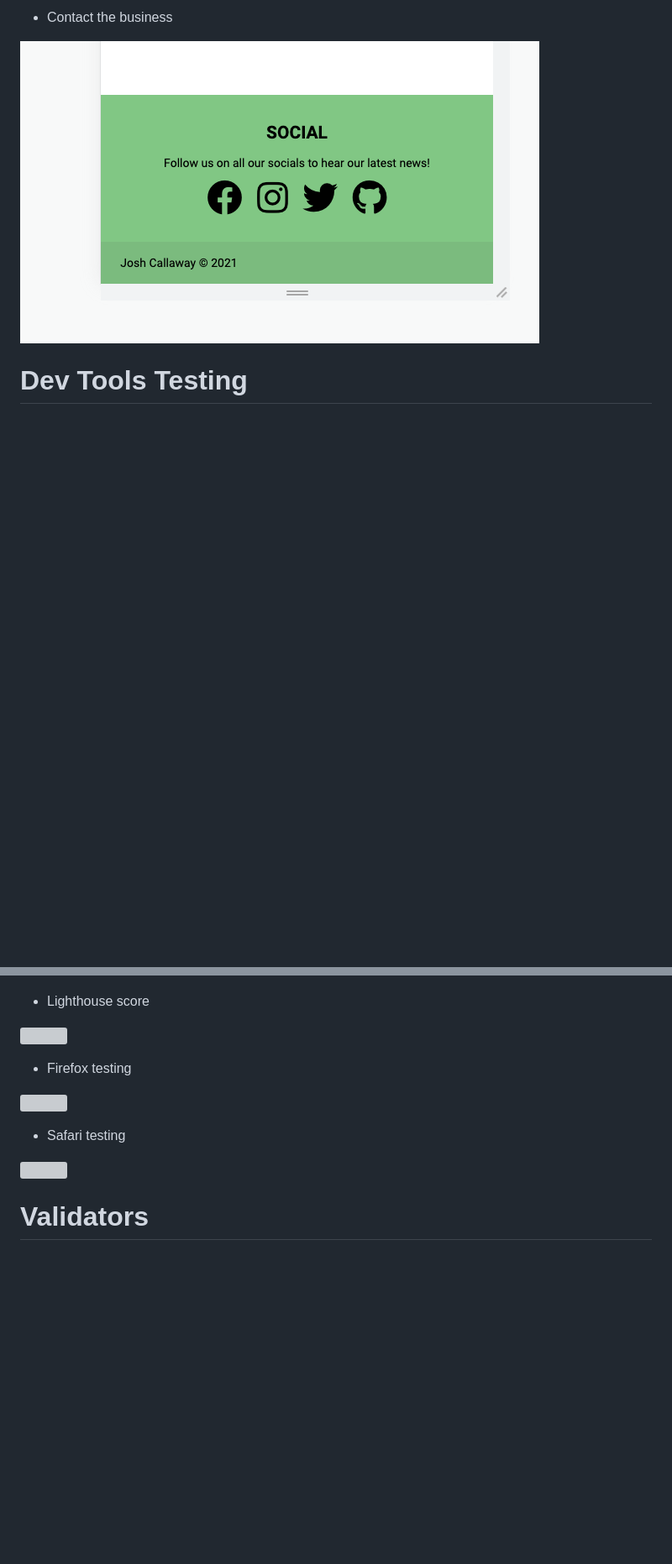
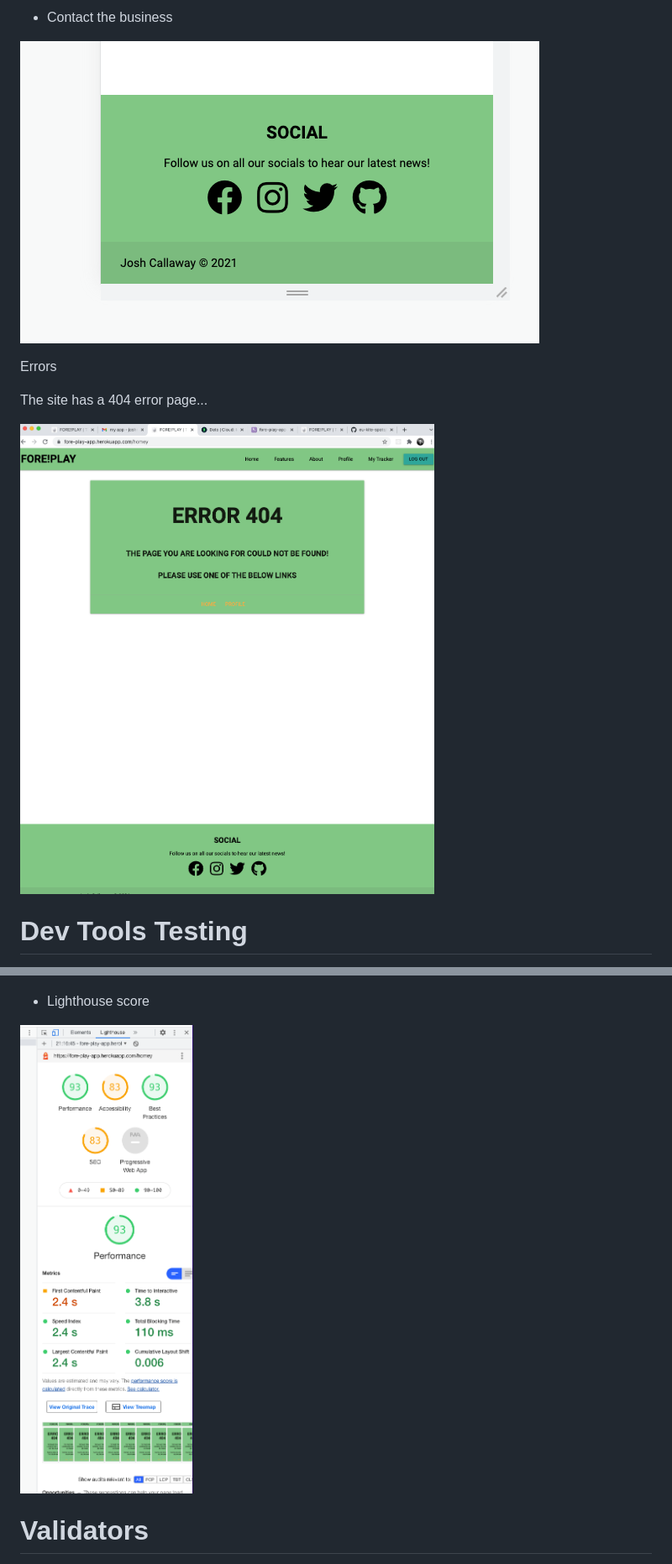
Before and after one commit to joshcallawaydev/fore-play-app, a Markdown page: TESTING.md, 2 parts joined by grey strips. Shown: that part at 84% size. Drawn GitHub-style; pictures changed too: static/images/testing_img/404.png (added), static/images/testing_img/lighthouse.png (added); blank space fills up the shorter version; grey boxes are pictures that could not be loaded.

Commit message:
Updated testing readme

```diff
--- a/TESTING.md
+++ b/TESTING.md
@@ -67,4 +67,9 @@ In effort to improve UX/UI i regularly tested the site functionality and respons
 
+Errors
+
+The site has a 404 error page...
+
+![404 error page](./static/images/testing_img/404.png)
 
 # Dev Tools Testing
 
@@ -76,15 +81,7 @@ Below is an image of me working thgrough the code in dev tools
 
 - Lighthouse score
 
-![]()
-
-- Firefox testing
-
-![]()
-
-- Safari testing
-
-![]()
+![the lighthouse chrome test](./static/images/testing_img/lighthouse.png)
 
 # Validators
 
```
Also changed, not shown: other parts of TESTING.md (+10 -10 lines).
